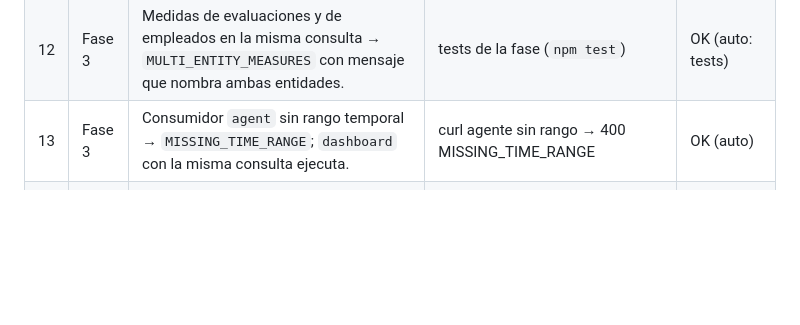
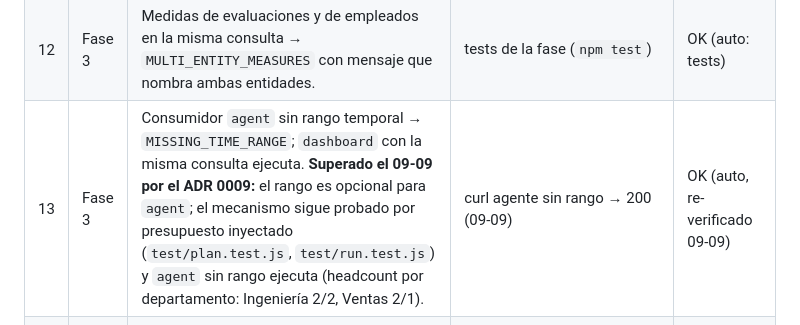
Before and after one commit to zelariuz/prueba-tecnica-buk, a Markdown page: docs/qa.md, the part around the change. Rendered like a GitHub page; blank space fills up the shorter version.

Commit message:
[docs] qa: la fila 13 registra que el rango del agente paso a opcional (ADR 0009)

```diff
--- a/docs/qa.md
+++ b/docs/qa.md
@@ -20,7 +20,7 @@ Convención de la columna Resultado: **OK (auto)** = verificado con tests, demo
 | 10 | Fase 2 | `COUNT` y `AVG` llegan como número; una fila inconsistente entre tablas queda excluida y un test lo muestra. | tests de la fase (`npm test`) | OK (auto: tests) |
 | 11 | Fase 3 | `companyId` o `consumer` en el JSON → `FORBIDDEN_FIELD`. | curl body con companyId → 400 FORBIDDEN_FIELD | OK (auto) |
 | 12 | Fase 3 | Medidas de evaluaciones y de empleados en la misma consulta → `MULTI_ENTITY_MEASURES` con mensaje que nombra ambas entidades. | tests de la fase (`npm test`) | OK (auto: tests) |
-| 13 | Fase 3 | Consumidor `agent` sin rango temporal → `MISSING_TIME_RANGE`; `dashboard` con la misma consulta ejecuta. | curl agente sin rango → 400 MISSING_TIME_RANGE | OK (auto) |
+| 13 | Fase 3 | Consumidor `agent` sin rango temporal → `MISSING_TIME_RANGE`; `dashboard` con la misma consulta ejecuta. **Superado el 09-09 por el ADR 0009:** el rango es opcional para `agent`; el mecanismo sigue probado por presupuesto inyectado (`test/plan.test.js`, `test/run.test.js`) y `agent` sin rango ejecuta (headcount por departamento: Ingeniería 2/2, Ventas 2/1). | curl agente sin rango → 200 (09-09) | OK (auto, re-verificado 09-09) |
 | 14 | Fase 3 | Una consulta que excede el timeout del consumidor termina con error estructurado y la conexión queda usable (pool de tamaño 1, siguiente consulta funciona). | test `run.test.js` con pool que duerme → QUERY_TIMEOUT; conexión vuelve limpia (pool max 1) | OK (auto) |
 | 15 | Fase 3 | Pool de tamaño 1 con empresas A y B alternadas: ningún cruce en cien iteraciones. | test de 100 alternancias A/B sobre una conexión (`run.test.js`) | OK (auto) |
 | 16 | Fase 3 | El `limit` pedido nunca supera el máximo del consumidor. | dry-run: LIMIT como último parámetro (5000 dashboard, 10000 api) | OK (auto) |
```
